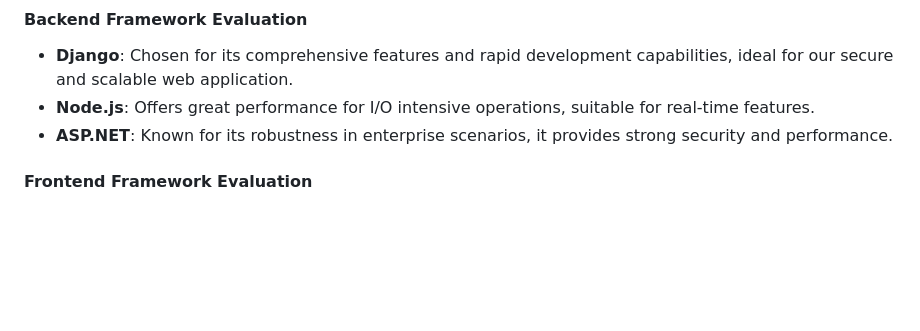
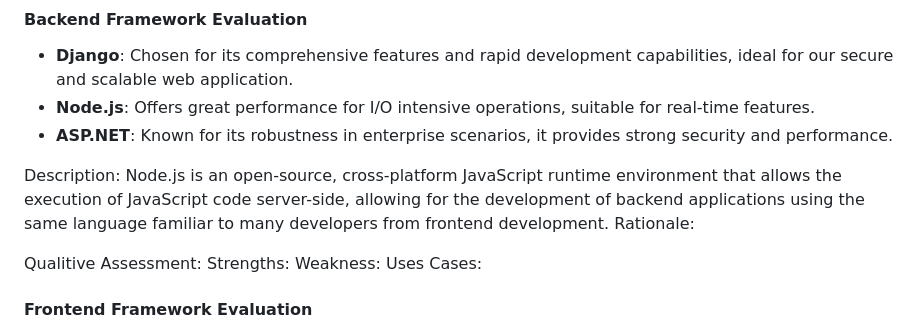
Before and after one commit to antoinemansour7/VehiQ, a Markdown page: README.md, the part around the change. GitHub-like rendering; blank space fills up the shorter version.

```diff
--- a/README.md
+++ b/README.md
@@ -66,6 +66,18 @@ Our Agile methodology allows us to adapt to changes quickly, focusing on iterati
 - **Node.js**: Offers great performance for I/O intensive operations, suitable for real-time features.
 - **ASP.NET**: Known for its robustness in enterprise scenarios, it provides strong security and performance.
 
+
+Description:
+Node.js is an open-source, cross-platform JavaScript runtime environment that allows the execution of JavaScript code server-side, allowing for the development of backend applications using the same language familiar to many developers from frontend development.
+Rationale:
+
+Qualitive Assessment:
+Strengths:
+Weakness:
+Uses Cases:
+
+
+
 #### Frontend Framework Evaluation
 
 - **Vue.js**: Selected for its ease of learning and integration, Vue.js enables us to develop a dynamic UI efficiently.
```
